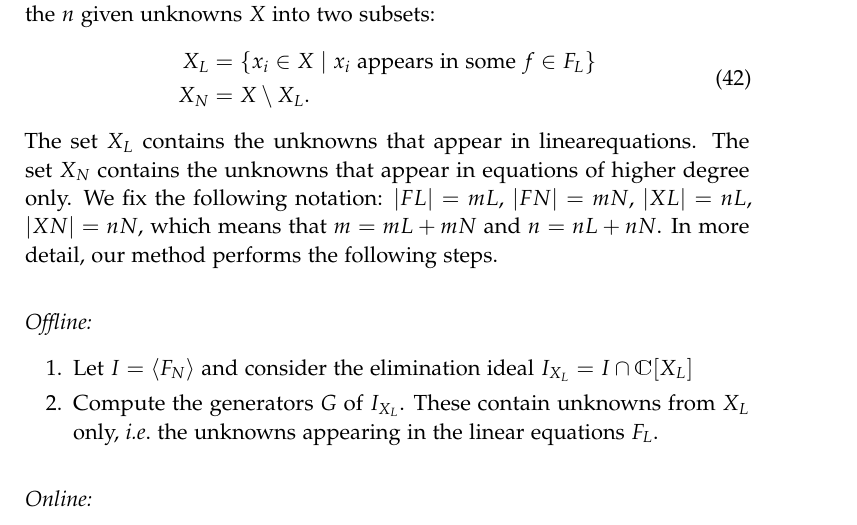
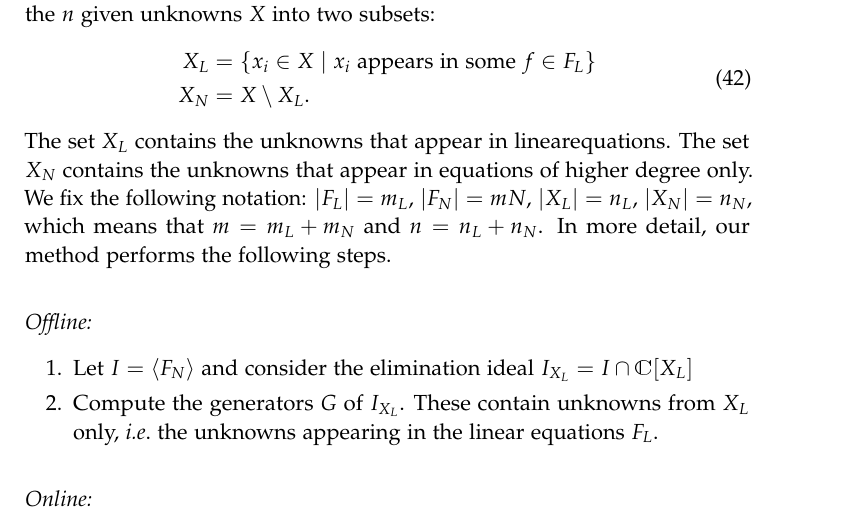
Before and after one commit to marcusvaltonen/alggeom_lecture, a LaTeX document (lecture_notes/alggeom_lecture_marcus.tex): part of page 14 of 18, cut so that both start at the same text. Compiled offline with pdfLaTeX.

Commit message:
minor updates

```diff
--- a/lecture_notes/alggeom_lecture_marcus.tex
+++ b/lecture_notes/alggeom_lecture_marcus.tex
@@ -879,7 +879,7 @@ $X$ into two subsets:
 \end{equation}
 The set $X_L$ contains the unknowns that appear in linearequations. The set $X_N$ contains the
 unknowns that appear in equations of higher degree only. We fix the following notation:
-$|FL|=mL$, $|FN|=mN$, $|XL|=nL$, $|XN|=nN$, which means that $m=mL+mN$ and $n=nL+nN$.
+$|F_L|=m_L$, $|F_N|=mN$, $|X_L|=n_L$, $|X_N|=n_N$, which means that $m=m_L+m_N$ and $n=n_L+n_N$.
 % Now, the idea of our new elimination method is to elim-inate all unknownsXNfrom non-linear equationsFN. Thenon-linear equationsFNdo not depend on image measure-ments, and are the same for all instance of a given problem.Therefore, we can perform this elimination off-line, in thepre-processing step. This elimination may be computation-ally demanding. However, since we do this only once in thepre-processing step, it is not an issue during the solver runtime. Next, we further eliminatemLunknowns fromXLusingmLlinear equations fromFL. This is done on-linebut it is fast since solving a small linear system is easy.
 In more detail, our method performs the following steps.
 \paragraph{Offline:}
```
Also changed, not shown: lecture_notes/alggeom_lecture_marcus.tex (1 more changed lines).
